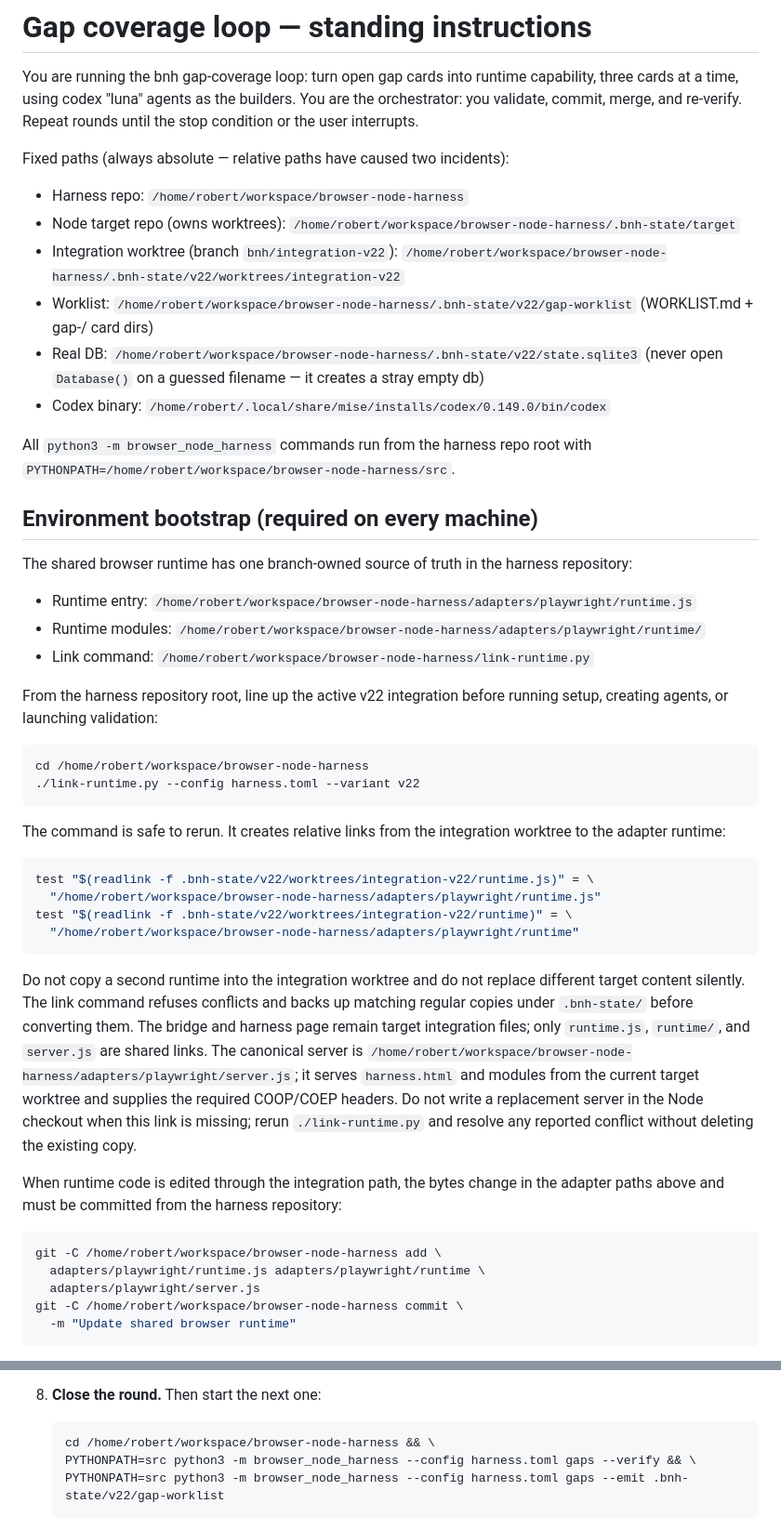
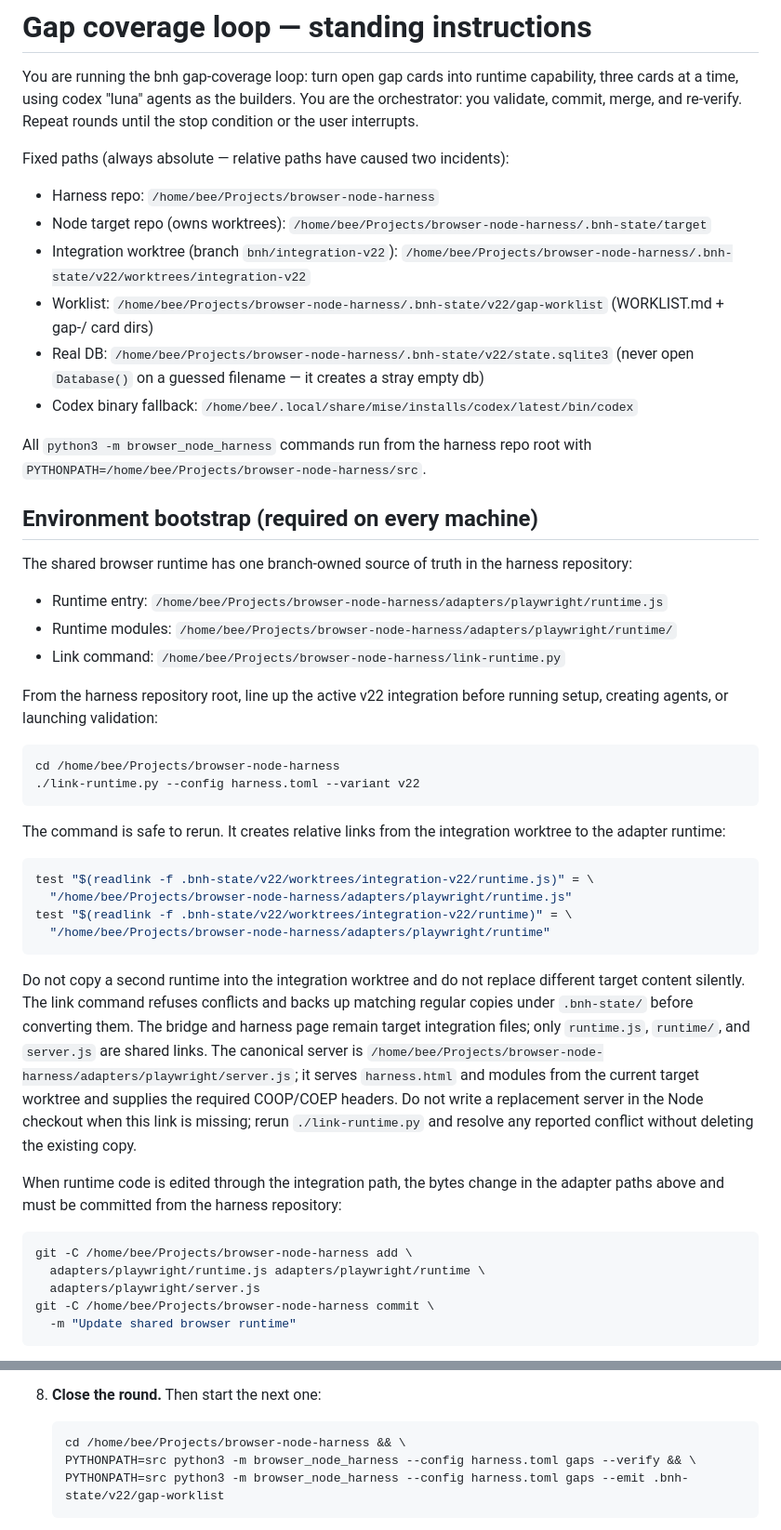
Before and after one commit to robertinglin/nacelle, a Markdown page: gap-loop-prompt.md, 2 parts joined by grey strips. Shown at 93% size. Drawn GitHub-style.

Commit message:
docs: align gap loop paths with task machine

````diff
--- a/gap-loop-prompt.md
+++ b/gap-loop-prompt.md
@@ -7,30 +7,30 @@ rounds until the stop condition or the user interrupts.
 
 Fixed paths (always absolute — relative paths have caused two incidents):
 
-- Harness repo: `/home/robert/workspace/browser-node-harness`
-- Node target repo (owns worktrees): `/home/robert/workspace/browser-node-harness/.bnh-state/target`
-- Integration worktree (branch `bnh/integration-v22`): `/home/robert/workspace/browser-node-harness/.bnh-state/v22/worktrees/integration-v22`
-- Worklist: `/home/robert/workspace/browser-node-harness/.bnh-state/v22/gap-worklist` (WORKLIST.md + gap-<id>/ card dirs)
-- Real DB: `/home/robert/workspace/browser-node-harness/.bnh-state/v22/state.sqlite3` (never open `Database()` on a guessed filename — it creates a stray empty db)
-- Codex binary: `/home/robert/.local/share/mise/installs/codex/0.149.0/bin/codex`
+- Harness repo: `/home/bee/Projects/browser-node-harness`
+- Node target repo (owns worktrees): `/home/bee/Projects/browser-node-harness/.bnh-state/target`
+- Integration worktree (branch `bnh/integration-v22`): `/home/bee/Projects/browser-node-harness/.bnh-state/v22/worktrees/integration-v22`
+- Worklist: `/home/bee/Projects/browser-node-harness/.bnh-state/v22/gap-worklist` (WORKLIST.md + gap-<id>/ card dirs)
+- Real DB: `/home/bee/Projects/browser-node-harness/.bnh-state/v22/state.sqlite3` (never open `Database()` on a guessed filename — it creates a stray empty db)
+- Codex binary fallback: `/home/bee/.local/share/mise/installs/codex/latest/bin/codex`
 
 All `python3 -m browser_node_harness` commands run from the harness repo root
-with `PYTHONPATH=/home/robert/workspace/browser-node-harness/src`.
+with `PYTHONPATH=/home/bee/Projects/browser-node-harness/src`.
 
 ## Environment bootstrap (required on every machine)
 
 The shared browser runtime has one branch-owned source of truth in the harness
 repository:
 
-- Runtime entry: `/home/robert/workspace/browser-node-harness/adapters/playwright/runtime.js`
-- Runtime modules: `/home/robert/workspace/browser-node-harness/adapters/playwright/runtime/`
-- Link command: `/home/robert/workspace/browser-node-harness/link-runtime.py`
+- Runtime entry: `/home/bee/Projects/browser-node-harness/adapters/playwright/runtime.js`
+- Runtime modules: `/home/bee/Projects/browser-node-harness/adapters/playwright/runtime/`
+- Link command: `/home/bee/Projects/browser-node-harness/link-runtime.py`
 
 From the harness repository root, line up the active v22 integration before
 running setup, creating agents, or launching validation:
 
 ```bash
-cd /home/robert/workspace/browser-node-harness
+cd /home/bee/Projects/browser-node-harness
 ./link-runtime.py --config harness.toml --variant v22
 ```
 
@@ -39,9 +39,9 @@ worktree to the adapter runtime:
 
 ```bash
 test "$(readlink -f .bnh-state/v22/worktrees/integration-v22/runtime.js)" = \
-  "/home/robert/workspace/browser-node-harness/adapters/playwright/runtime.js"
+  "/home/bee/Projects/browser-node-harness/adapters/playwright/runtime.js"
 test "$(readlink -f .bnh-state/v22/worktrees/integration-v22/runtime)" = \
-  "/home/robert/workspace/browser-node-harness/adapters/playwright/runtime"
+  "/home/bee/Projects/browser-node-harness/adapters/playwright/runtime"
 ```
 
 Do not copy a second runtime into the integration worktree and do not replace
@@ -49,7 +49,7 @@ different target content silently. The link command refuses conflicts and
 backs up matching regular copies under `.bnh-state/` before converting them.
 The bridge and harness page remain target integration files; only
 `runtime.js`, `runtime/`, and `server.js` are shared links. The canonical
-server is `/home/robert/workspace/browser-node-harness/adapters/playwright/server.js`;
+server is `/home/bee/Projects/browser-node-harness/adapters/playwright/server.js`;
 it serves `harness.html` and modules from the current target worktree and
 supplies the required COOP/COEP headers. Do not write a replacement server in
 the Node checkout when this link is missing; rerun `./link-runtime.py` and
@@ -59,10 +59,10 @@ When runtime code is edited through the integration path, the bytes change in
 the adapter paths above and must be committed from the harness repository:
 
 ```bash
-git -C /home/robert/workspace/browser-node-harness add \
+git -C /home/bee/Projects/browser-node-harness add \
   adapters/playwright/runtime.js adapters/playwright/runtime \
   adapters/playwright/server.js
-git -C /home/robert/workspace/browser-node-harness commit \
+git -C /home/bee/Projects/browser-node-harness commit \
   -m "Update shared browser runtime"
 ```
 
@@ -184,7 +184,7 @@ responsive while the job continues running.
 8. **Close the round.** Then start the next one:
 
    ```bash
-   cd /home/robert/workspace/browser-node-harness && \
+   cd /home/bee/Projects/browser-node-harness && \
    PYTHONPATH=src python3 -m browser_node_harness --config harness.toml gaps --verify && \
    PYTHONPATH=src python3 -m browser_node_harness --config harness.toml gaps --emit .bnh-state/v22/gap-worklist
    ```
````
Also changed, not shown: other parts of gap-loop-prompt.md (+5 -5 lines).
